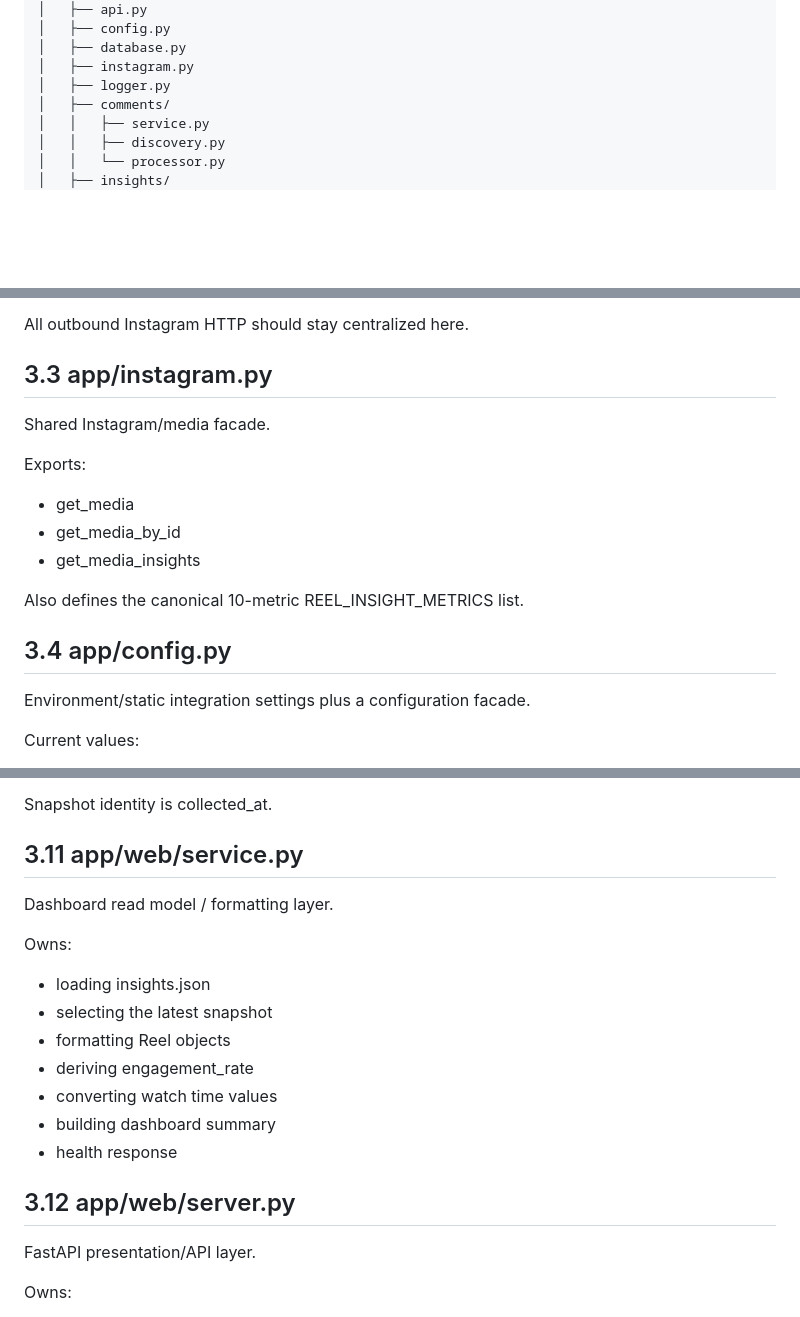
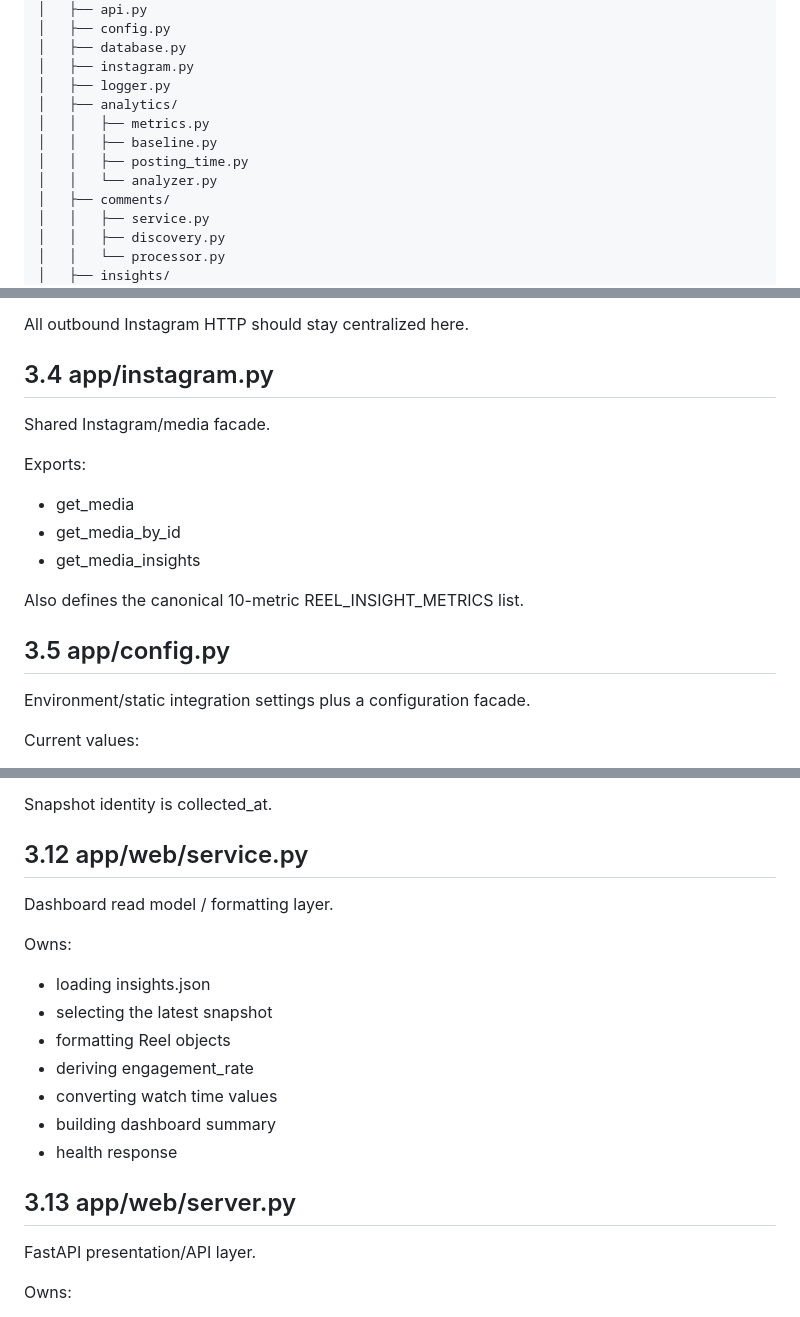
Before and after one commit to amanchaturvedi/instagram-auto-reply, a Markdown page: ARCHITECTURE_REFERENCE.md, 3 parts joined by grey strips. Drawn GitHub-style; blank space fills up the shorter version.

Commit message:
Correct analytics module tree and section numbering

```diff
--- a/ARCHITECTURE_REFERENCE.md
+++ b/ARCHITECTURE_REFERENCE.md
@@ -80,6 +80,11 @@ instagram-auto-reply/
 │   ├── database.py
 │   ├── instagram.py
 │   ├── logger.py
+│   ├── analytics/
+│   │   ├── metrics.py
+│   │   ├── baseline.py
+│   │   ├── posting_time.py
+│   │   └── analyzer.py
 │   ├── comments/
 │   │   ├── service.py
 │   │   ├── discovery.py
@@ -152,7 +157,7 @@ Responsibilities:
 
 All outbound Instagram HTTP should stay centralized here.
 
-## 3.3 app/instagram.py
+## 3.4 app/instagram.py
 
 Shared Instagram/media facade.
 
@@ -164,7 +169,7 @@ Exports:
 
 Also defines the canonical 10-metric REEL_INSIGHT_METRICS list.
 
-## 3.4 app/config.py
+## 3.5 app/config.py
 
 Environment/static integration settings plus a configuration facade.
 
@@ -313,7 +318,7 @@ collect_reel_insights(media_id=None):
 
 Snapshot identity is collected_at.
 
-## 3.11 app/web/service.py
+## 3.12 app/web/service.py
 
 Dashboard read model / formatting layer.
 
@@ -327,7 +332,7 @@ Owns:
 - building dashboard summary
 - health response
 
-## 3.12 app/web/server.py
+## 3.13 app/web/server.py
 
 FastAPI presentation/API layer.
 
```
Also changed, not shown: other parts of ARCHITECTURE_REFERENCE.md (+6 -6 lines).
